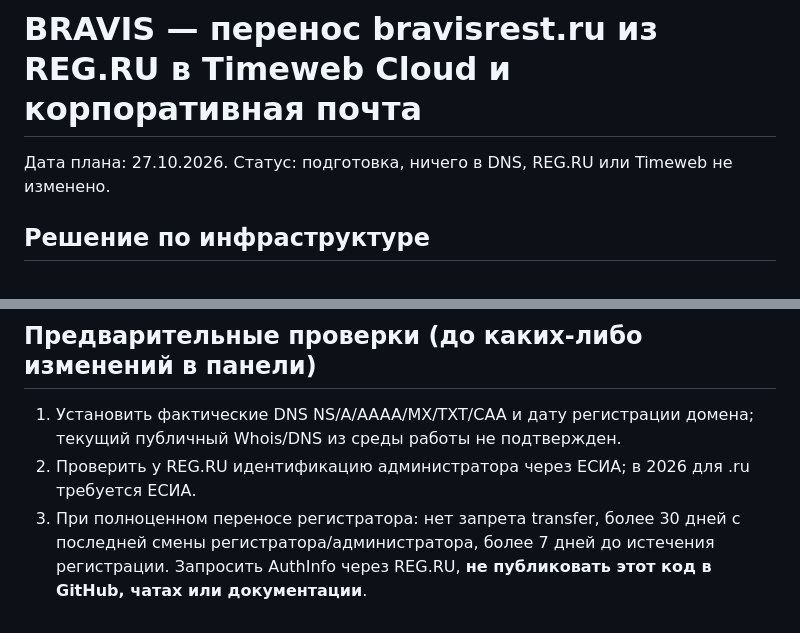
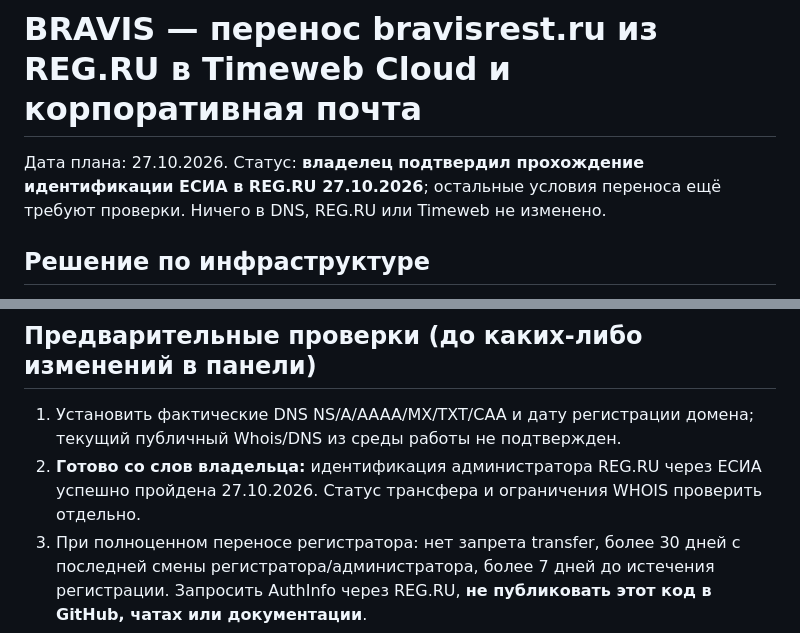
Before and after one commit to denisgromahnm-lang/bravis-site, a Markdown page: site/docs/TIMEWEB_DOMAIN_MAIL_MOVE.md, 2 parts joined by grey strips. Drawn GitHub-style.

Commit message:
Record owner-confirmed REG.RU ESIA identification before BRAVIS migration

```diff
--- a/site/docs/TIMEWEB_DOMAIN_MAIL_MOVE.md
+++ b/site/docs/TIMEWEB_DOMAIN_MAIL_MOVE.md
@@ -1,5 +1,5 @@
 # BRAVIS — перенос bravisrest.ru из REG.RU в Timeweb Cloud и корпоративная почта
-Дата плана: 27.10.2026. Статус: подготовка, ничего в DNS, REG.RU или Timeweb не изменено.
+Дата плана: 27.10.2026. Статус: **владелец подтвердил прохождение идентификации ЕСИА в REG.RU 27.10.2026**; остальные условия переноса ещё требуют проверки. Ничего в DNS, REG.RU или Timeweb не изменено.
 
 ## Решение по инфраструктуре
 - Домен: `bravisrest.ru`, текущий регистратор по заявлению владельца — REG.RU.
@@ -17,7 +17,7 @@
 
 ## Предварительные проверки (до каких-либо изменений в панели)
 1. Установить фактические DNS NS/A/AAAA/MX/TXT/CAA и дату регистрации домена; текущий публичный Whois/DNS из среды работы не подтвержден.
-2. Проверить у REG.RU идентификацию администратора через ЕСИА; в 2026 для .ru требуется ЕСИА.
+2. **Готово со слов владельца:** идентификация администратора REG.RU через ЕСИА успешно пройдена 27.10.2026. Статус трансфера и ограничения WHOIS проверить отдельно.
 3. При полноценном переносе регистратора: нет запрета transfer, более 30 дней с последней смены регистратора/администратора, более 7 дней до истечения регистрации. Запросить AuthInfo через REG.RU, **не публиковать этот код в GitHub, чатах или документации**.
 4. Сохранить существующую DNS-зону в резервную копию и зафиксировать, что сейчас использует MX. Если у домена уже есть почта у другого провайдера, выполнить импорт писем перед сменой MX.
 5. Убедиться, что замена NS не заденет другие сервисы/домены и проект A4 REST AI.
```
